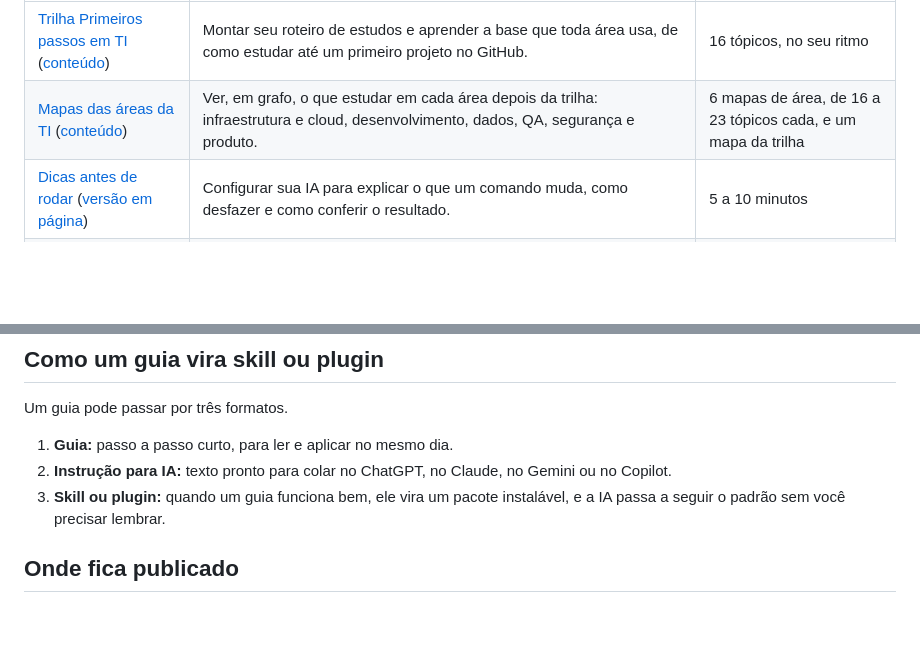
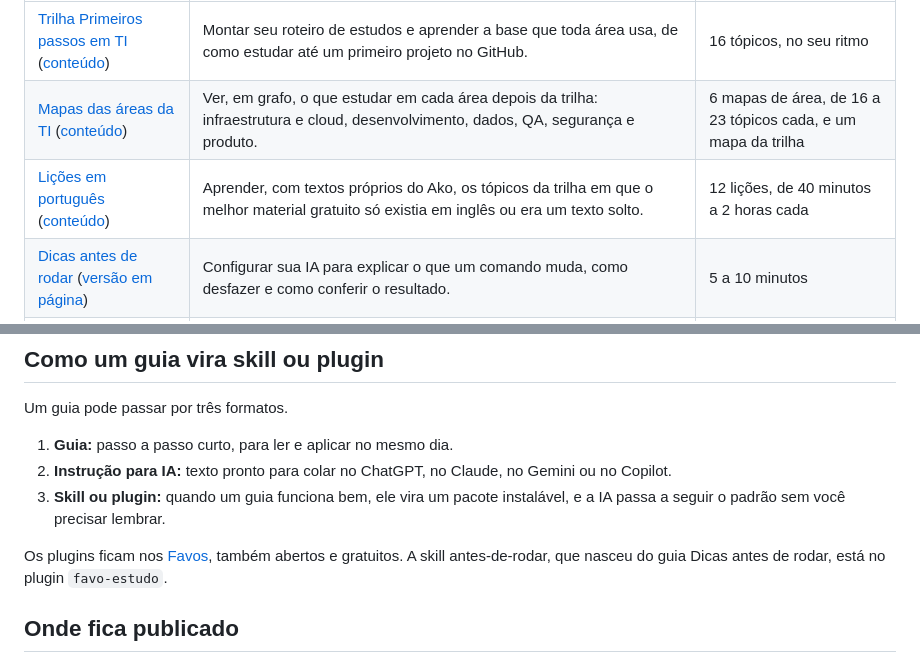
Before and after one commit to rizzygo/ako, a Markdown page: README.md, 2 parts joined by grey strips. GitHub-like rendering; blank space fills up the shorter version.

Commit message:
docs: lista as 12 lições e liga a skill antes-de-rodar aos Favos
Co-Authored-By: Claude Opus 5.5 <noreply@anthropic.com>
Claude-Session: https://claude.ai/code/session_01Woe3T7g7MnBSEnCaCchAzh

```diff
--- a/README.md
+++ b/README.md
@@ -18,6 +18,7 @@ Cada conteúdo novo entra nesta tabela.
 | --- | --- | --- |
 | [Trilha Primeiros passos em TI](https://ako.rizzygo.com.br/trilhas/) ([conteúdo](trilhas)) | Montar seu roteiro de estudos e aprender a base que toda área usa, de como estudar até um primeiro projeto no GitHub. | 16 tópicos, no seu ritmo |
 | [Mapas das áreas da TI](https://ako.rizzygo.com.br/trilhas/mapas/) ([conteúdo](trilhas/dados/mapas.json)) | Ver, em grafo, o que estudar em cada área depois da trilha: infraestrutura e cloud, desenvolvimento, dados, QA, segurança e produto. | 6 mapas de área, de 16 a 23 tópicos cada, e um mapa da trilha |
+| [Lições em português](https://ako.rizzygo.com.br/trilhas/materiais/) ([conteúdo](trilhas/materiais)) | Aprender, com textos próprios do Ako, os tópicos da trilha em que o melhor material gratuito só existia em inglês ou era um texto solto. | 12 lições, de 40 minutos a 2 horas cada |
 | [Dicas antes de rodar](guias/dicas-antes-de-rodar-prompt) ([versão em página](https://ako.rizzygo.com.br/guias/dicas-antes-de-rodar-prompt/pagina.html)) | Configurar sua IA para explicar o que um comando muda, como desfazer e como conferir o resultado. | 5 a 10 minutos |
 | [Skill antes-de-rodar](skills/antes-de-rodar) | Fazer sua IA de código (Claude Code, GitHub Copilot, Cortex Code) confirmar o contexto, seguir guard rails contra alucinação e retrabalho e fechar toda mudança com "Antes de rodar". | 2 minutos para instalar |
 
@@ -36,6 +37,8 @@ Um guia pode passar por três formatos.
 1. **Guia:** passo a passo curto, para ler e aplicar no mesmo dia.
 2. **Instrução para IA:** texto pronto para colar no ChatGPT, no Claude, no Gemini ou no Copilot.
 3. **Skill ou plugin:** quando um guia funciona bem, ele vira um pacote instalável, e a IA passa a seguir o padrão sem você precisar lembrar.
+
+Os plugins ficam nos [Favos](https://github.com/rizzygo/favos), também abertos e gratuitos. A skill antes-de-rodar, que nasceu do guia Dicas antes de rodar, está no plugin `favo-estudo`.
 
 ## Onde fica publicado
 
```
Also changed, not shown: skills/antes-de-rodar/README.md (+11 -0 lines).
